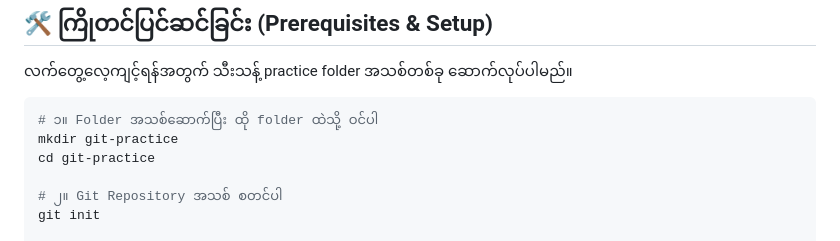
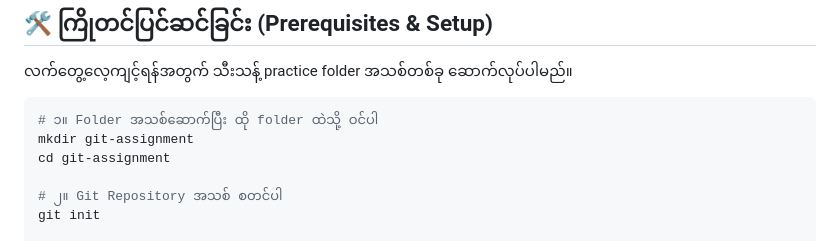
Before and after one commit to chanoodevops/git-assignment, a Markdown page: notes/lesson-01-branching.md, the part around the change. Rendered like a GitHub page.

Commit message:
modified branching lession

````diff
--- a/notes/lesson-01-branching.md
+++ b/notes/lesson-01-branching.md
@@ -17,8 +17,8 @@
 
 ```bash
 # ၁။ Folder အသစ်ဆောက်ပြီး ထို folder ထဲသို့ ဝင်ပါ
-mkdir git-practice
-cd git-practice
+mkdir git-assignment
+cd git-assignment
 
 # ၂။ Git Repository အသစ် စတင်ပါ
 git init
````
